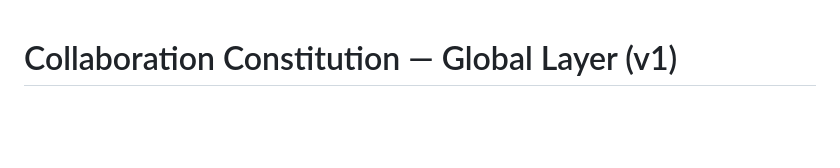
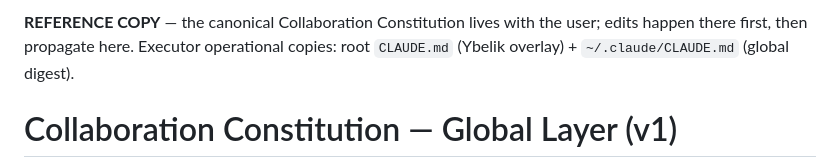
Before and after one commit to asafgolan/ybelik-story-engine, a Markdown page: docs/collaboration-constitution.md, the part around the change. Drawn GitHub-style; blank space fills up the shorter version.

Commit message:
process: reference banner on constitution copy

```diff
--- a/docs/collaboration-constitution.md
+++ b/docs/collaboration-constitution.md
@@ -1,3 +1,7 @@
+**REFERENCE COPY** — the canonical Collaboration Constitution lives with the user;
+edits happen there first, then propagate here. Executor operational copies: root
+`CLAUDE.md` (Ybelik overlay) + `~/.claude/CLAUDE.md` (global digest).
+
 # Collaboration Constitution — Global Layer (v1)
 
 Canonical copy owned by the user. Every project's instructions begin with this layer.
```
